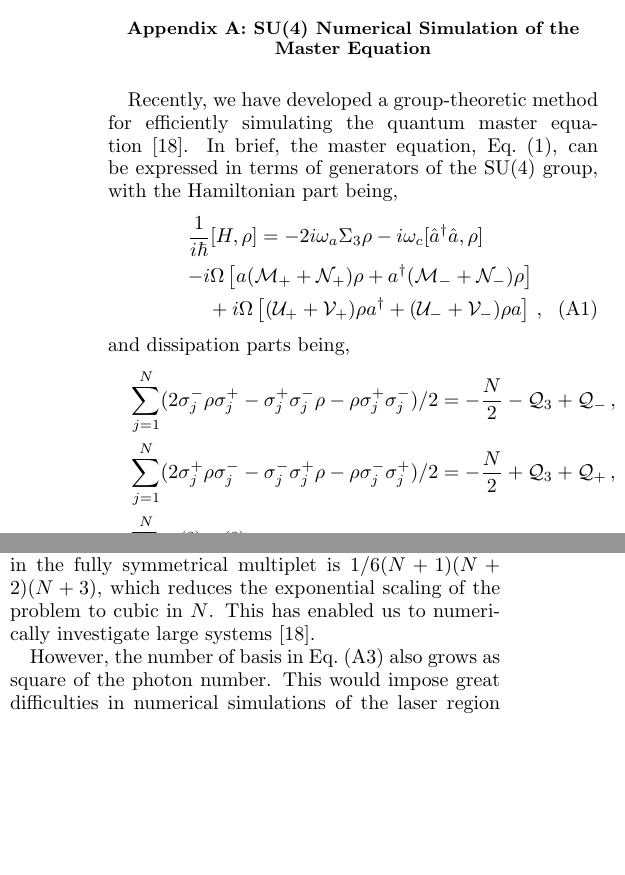
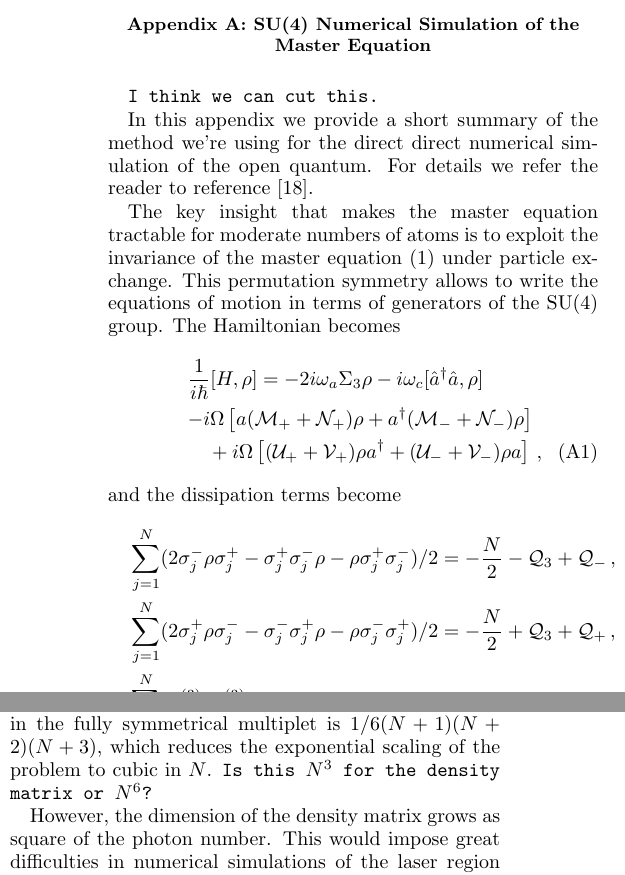
Before and after one commit to d-meiser/crossover, a LaTeX paper (CrossoverPaper.tex): two parts of the columns of page 9 of 11, joined at a grey line, cut so that both start at the same text, the shorter picture padded with empty space. Compiled offline with pdfLaTeX.

Commit message:
Edit Appendices.

```diff
--- a/CrossoverPaper.tex
+++ b/CrossoverPaper.tex
@@ -936,10 +936,17 @@ NIST.
 \section{SU(4) Numerical Simulation of the Master Equation}
 \label{Su4Appendix}
 
-Recently, we have developed a group-theoretic method for efficiently
-simulating the quantum master equation~\cite{PhysRevA.87.062101}. In brief, the
-master equation, Eq.~(\ref{ME1Crossover}), can be expressed in terms of
-generators of the SU(4) group, with the Hamiltonian part being,
+\dmcomment{I think we can cut this.}
+
+In this appendix we provide a short summary of the method we're using
+for the direct direct numerical simulation of the open quantum.
+For details we refer the reader to reference~\cite{PhysRevA.87.062101}.
+
+The key insight that makes the master equation tractable for moderate
+numbers of atoms is to exploit the invariance of the
+master equation~(\ref{ME1Crossover}) under particle exchange.  This
+permutation symmetry allows to write the equations of motion in terms of
+generators of the SU(4) group.  The Hamiltonian becomes
 \begin{eqnarray}
   &&\frac{1}{i\hbar}[H,\rho]=
   -2i \omega_a \Sigma_3\rho -i\omega_c [ \hat{a}^{\dagger}\hat{a}, \rho]
@@ -950,7 +957,7 @@ generators of the SU(4) group, with the Hamiltonian part being,
   &&\quad{}+i\Omega\left[(\mathcal{U}_++\mathcal{V}_+)\rho a^\dagger
     +(\mathcal{U}_-+\mathcal{V}_-)\rho a\right]\,,
 \end{eqnarray}
-and dissipation parts being,
+and the dissipation terms become
 \begin{eqnarray}\label{liv}
  && \sum_{j=1}^N(
    2\sigma_j^-\rho\sigma_j^+-\sigma_j^+ \sigma_j^-\rho-
@@ -979,10 +987,9 @@ where $C_{q,q_3,\sigma_3}^{m,n}$ are complex coefficients, and
 $|n\rangle$ is the photon Fock state. Note that the total number of
 states in the fully symmetrical multiplet is $1/6 (N+1)(N+2)(N+3)$,
 which reduces the exponential scaling of the problem to cubic in $N$.
-This has enabled us to numerically investigate large
-systems~\cite{PhysRevA.87.062101}.
+\dmcomment{Is this $N^3$ for the density matrix or $N^6$?}
 
-However, the number of basis in Eq.~(\ref{ex}) also grows as square of
+However, the dimension of the density matrix grows as square of
 the photon number.  This would impose great difficulties in numerical
 simulations of the laser region due to the large number of photons.
 Below, we present a method that unravels the master equation in the
```
Also changed, not shown: CrossoverPaper.tex (29 more changed lines).
